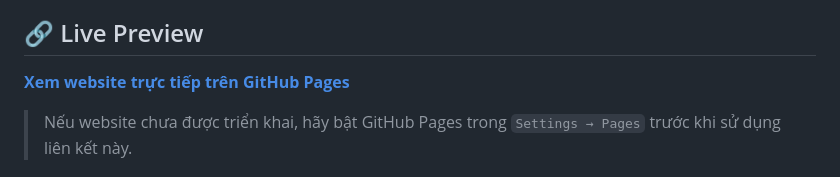
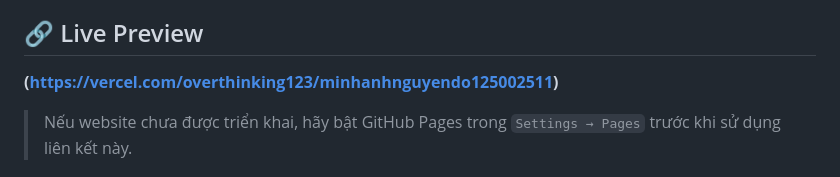
Before and after one commit to overthinking123/MinhAnh_NguyenDo_125002511, a Markdown page: README.md, the part around the change. Rendered like a GitHub page.

Commit message:
Update live preview link in README
Updated live preview link to Vercel and added instructions for GitHub Pages.

```diff
--- a/README.md
+++ b/README.md
@@ -4,7 +4,7 @@ Website tĩnh giới thiệu các mẫu ô tô, cung cấp thông tin cấu hìn
 
 ## 🔗 Live Preview
 
-**[Xem website trực tiếp trên GitHub Pages](https://overthinking123.github.io/MinhAnh_NguyenDo_125002511/)**
+**(https://vercel.com/overthinking123/minhanhnguyendo125002511)**
 
 > Nếu website chưa được triển khai, hãy bật GitHub Pages trong `Settings → Pages` trước khi sử dụng liên kết này.
 
```
